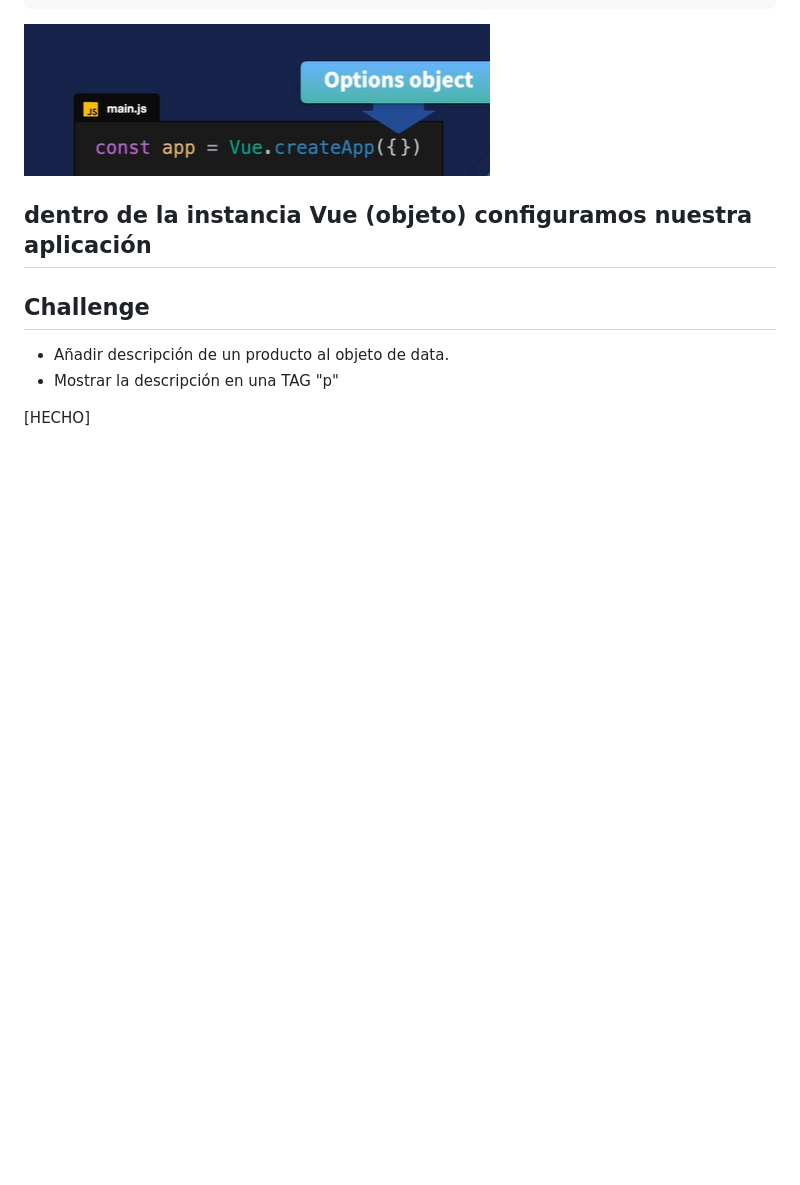
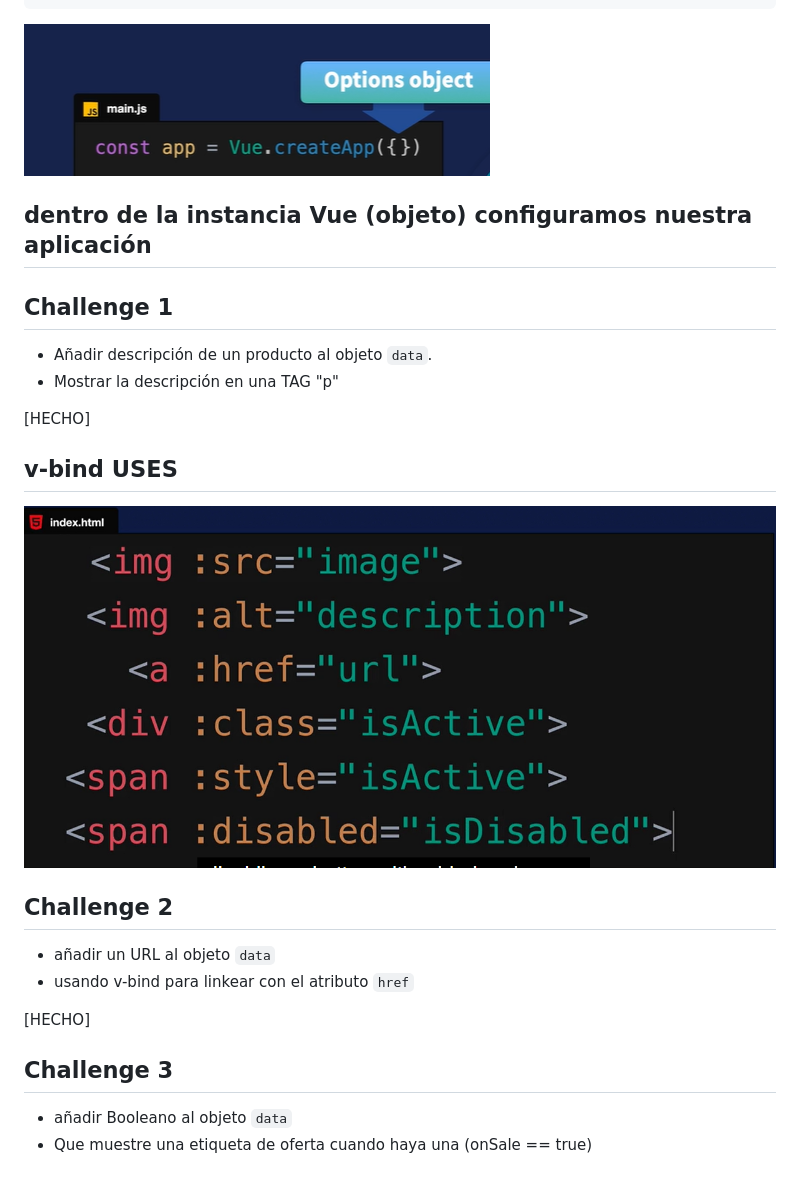
Before and after one commit to sanei1509/vue-JS, a Markdown page: README.md, the part around the change. GitHub-like rendering; pictures changed too: assets/images/v-bind-uses.jpg.png (added); blank space fills up the shorter version.

Commit message:
coding challenge 3 and others tests

```diff
--- a/README.md
+++ b/README.md
@@ -12,9 +12,25 @@
 
 ## dentro de la instancia Vue (objeto) configuramos nuestra aplicación
 
-## Challenge
+## Challenge 1
 
-- Añadir descripción de un producto al objeto de data.
+- Añadir descripción de un producto al objeto `data`.
 - Mostrar la descripción en una TAG "p"
 
 [HECHO]
+
+## v-bind USES
+
+<img src="./assets/images/v-bind-uses.jpg.png">
+
+## Challenge 2
+
+- añadir un URL al objeto `data`
+- usando v-bind para linkear con el atributo `href`
+
+[HECHO]
+
+## Challenge 3
+
+- añadir Booleano al objeto `data`
+- Que muestre una etiqueta de oferta cuando haya una (onSale == true)
```
Also changed, not shown: 1 other file.
